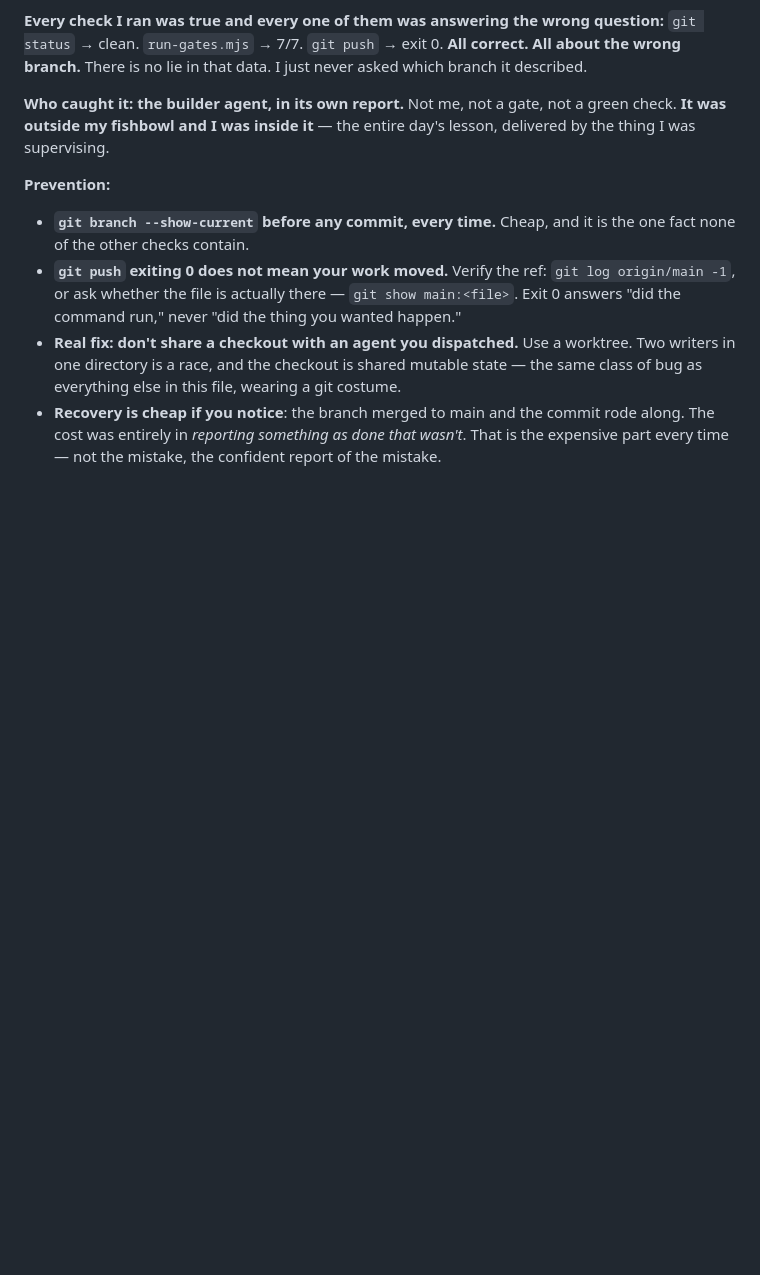
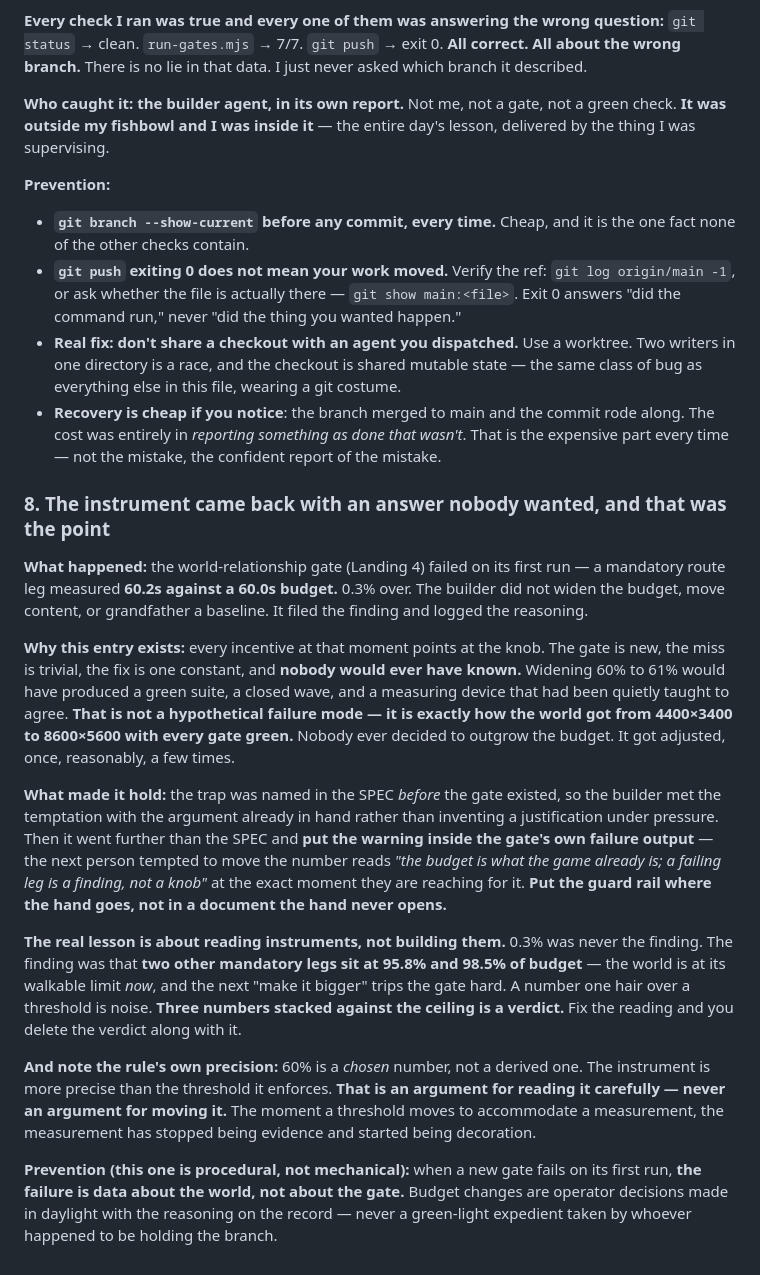
Before and after one commit to Sovereignprime357/rock-bottom, a Markdown page: ORCHESTRATOR-NOTES.md, the part around the change. GitHub-like rendering; blank space fills up the shorter version.

Commit message:
notes: entry 8 — the instrument came back with an answer nobody wanted
Landing 4's world gate failed on first run: a mandatory route leg at 60.2s against a 60.0s budget, 0.3% over. The builder did not widen the budget. Entry exists because every incentive at that moment pointed at the knob - new gate, trivial miss, one-constant fix, nobody would have known. Widening 60 to 61 produces a green suite, a closed wave, and a measuring device quietly taught to agree. That is precisely how the world went 4400x3400 -> 8600x5600 with every gate green: nobody decided to outgrow the budget, it got adjusted once, reasonably, a few times.

What held it: the trap was named in the SPEC before the gate existed, so the builder met the temptation with the argument already in hand instead of inventing a justification under pressure. Then it went further and put the warning inside the gate's own failure output - the guard rail goes where the hand goes, not in a document the hand never opens.

The real lesson is reading instruments, not building them. 0.3% was never the finding. Two other mandatory legs sit at 95.8% and 98.5% - the world is at its walkable limit now. One number over a line is noise; three stacked against the ceiling is a verdict, and fixing the reading deletes the verdict with it. 60% is a chosen threshold, not a derived one - the instrument is more precise than the rule it enforces, which is an argument for reading it carefully and never for moving it.

```diff
--- a/ORCHESTRATOR-NOTES.md
+++ b/ORCHESTRATOR-NOTES.md
@@ -169,3 +169,39 @@ thing I was supervising.
 - **Recovery is cheap if you notice**: the branch merged to main and the commit rode along. The
   cost was entirely in *reporting something as done that wasn't*. That is the expensive part
   every time — not the mistake, the confident report of the mistake.
+
+### 8. The instrument came back with an answer nobody wanted, and that was the point
+
+**What happened:** the world-relationship gate (Landing 4) failed on its first run — a mandatory
+route leg measured **60.2s against a 60.0s budget.** 0.3% over. The builder did not widen the
+budget, move content, or grandfather a baseline. It filed the finding and logged the reasoning.
+
+**Why this entry exists:** every incentive at that moment points at the knob. The gate is new, the
+miss is trivial, the fix is one constant, and **nobody would ever have known.** Widening 60% to 61%
+would have produced a green suite, a closed wave, and a measuring device that had been quietly
+taught to agree. **That is not a hypothetical failure mode — it is exactly how the world got from
+4400×3400 to 8600×5600 with every gate green.** Nobody ever decided to outgrow the budget. It got
+adjusted, once, reasonably, a few times.
+
+**What made it hold:** the trap was named in the SPEC *before* the gate existed, so the builder met
+the temptation with the argument already in hand rather than inventing a justification under
+pressure. Then it went further than the SPEC and **put the warning inside the gate's own failure
+output** — the next person tempted to move the number reads *"the budget is what the game already
+is; a failing leg is a finding, not a knob"* at the exact moment they are reaching for it.
+**Put the guard rail where the hand goes, not in a document the hand never opens.**
+
+**The real lesson is about reading instruments, not building them.** 0.3% was never the finding.
+The finding was that **two other mandatory legs sit at 95.8% and 98.5% of budget** — the world is
+at its walkable limit *now*, and the next "make it bigger" trips the gate hard. A number one hair
+over a threshold is noise. **Three numbers stacked against the ceiling is a verdict.** Fix the
+reading and you delete the verdict along with it.
+
+**And note the rule's own precision:** 60% is a *chosen* number, not a derived one. The instrument
+is more precise than the threshold it enforces. **That is an argument for reading it carefully —
+never an argument for moving it.** The moment a threshold moves to accommodate a measurement, the
+measurement has stopped being evidence and started being decoration.
+
+**Prevention (this one is procedural, not mechanical):** when a new gate fails on its first run,
+**the failure is data about the world, not about the gate.** Budget changes are operator decisions
+made in daylight with the reasoning on the record — never a green-light expedient taken by whoever
+happened to be holding the branch.
```
